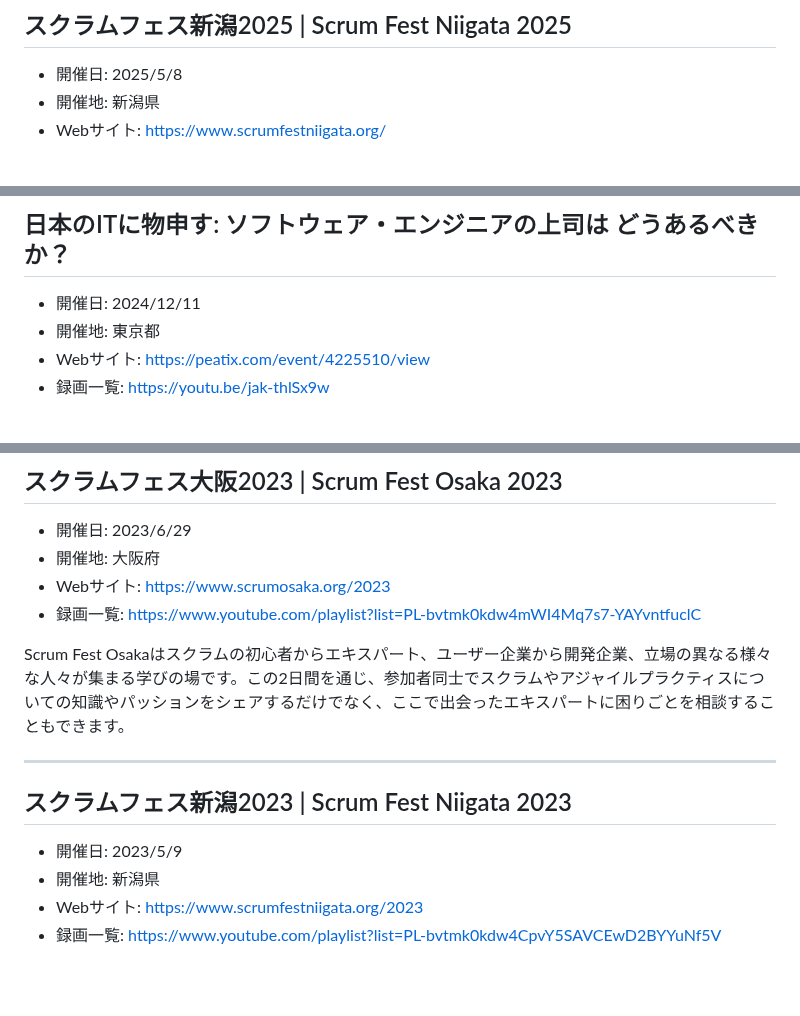
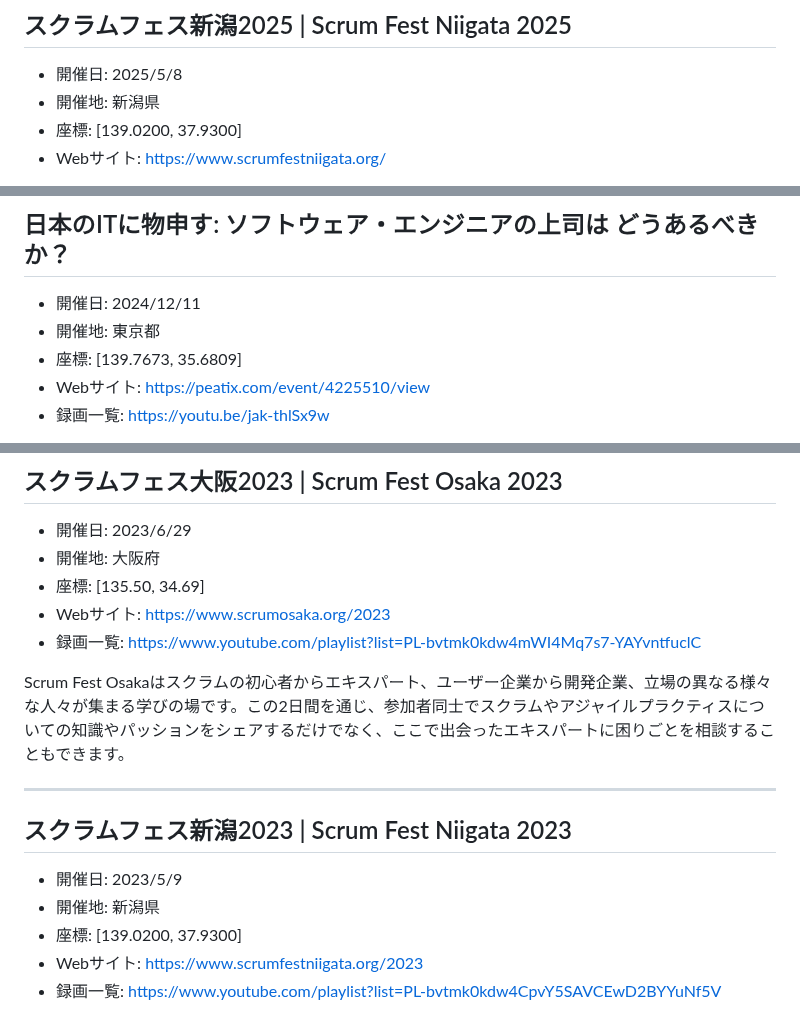
Before and after one commit to kawaguti/ScrumFestMapViewer, a Markdown page: all-events.md, 3 parts joined by grey strips. Rendered like a GitHub page; blank space fills up the shorter version.

```diff
--- a/all-events.md
+++ b/all-events.md
@@ -8,6 +8,7 @@
 
 - 開催日: 2025/5/8
 - 開催地: 新潟県
+- 座標: [139.0200, 37.9300]
 - Webサイト: https://www.scrumfestniigata.org/
 
 スクラムフェス新潟はアジャイルコミュニティの祭典です。
@@ -100,6 +93,7 @@ Regional Scrum Gathering Tokyo 2024 is a 13th annual Regional Gathering held in
 
 - 開催日: 2024/12/11
 - 開催地: 東京都
+- 座標: [139.7673, 35.6809]
 - Webサイト: https://peatix.com/event/4225510/view
 - 録画一覧: https://youtu.be/jak-thlSx9w
 
@@ -395,6 +402,7 @@ Scrum Fest Nisekoでは、日常から離れ新しい仲間や新しい視点と
 
 - 開催日: 2023/6/29
 - 開催地: 大阪府
+- 座標: [135.50, 34.69]
 - Webサイト: https://www.scrumosaka.org/2023
 - 録画一覧: https://www.youtube.com/playlist?list=PL-bvtmk0kdw4mWI4Mq7s7-YAYvntfuclC
 
@@ -406,6 +414,7 @@ Scrum Fest Osakaはスクラムの初心者からエキスパート、ユーザ
 
 - 開催日: 2023/5/9
 - 開催地: 新潟県
+- 座標: [139.0200, 37.9300]
 - Webサイト: https://www.scrumfestniigata.org/2023
 - 録画一覧: https://www.youtube.com/playlist?list=PL-bvtmk0kdw4CpvY5SAVCEwD2BYYuNf5V
 
```
Also changed, not shown: other parts of all-events.md (+28 -20 lines).
